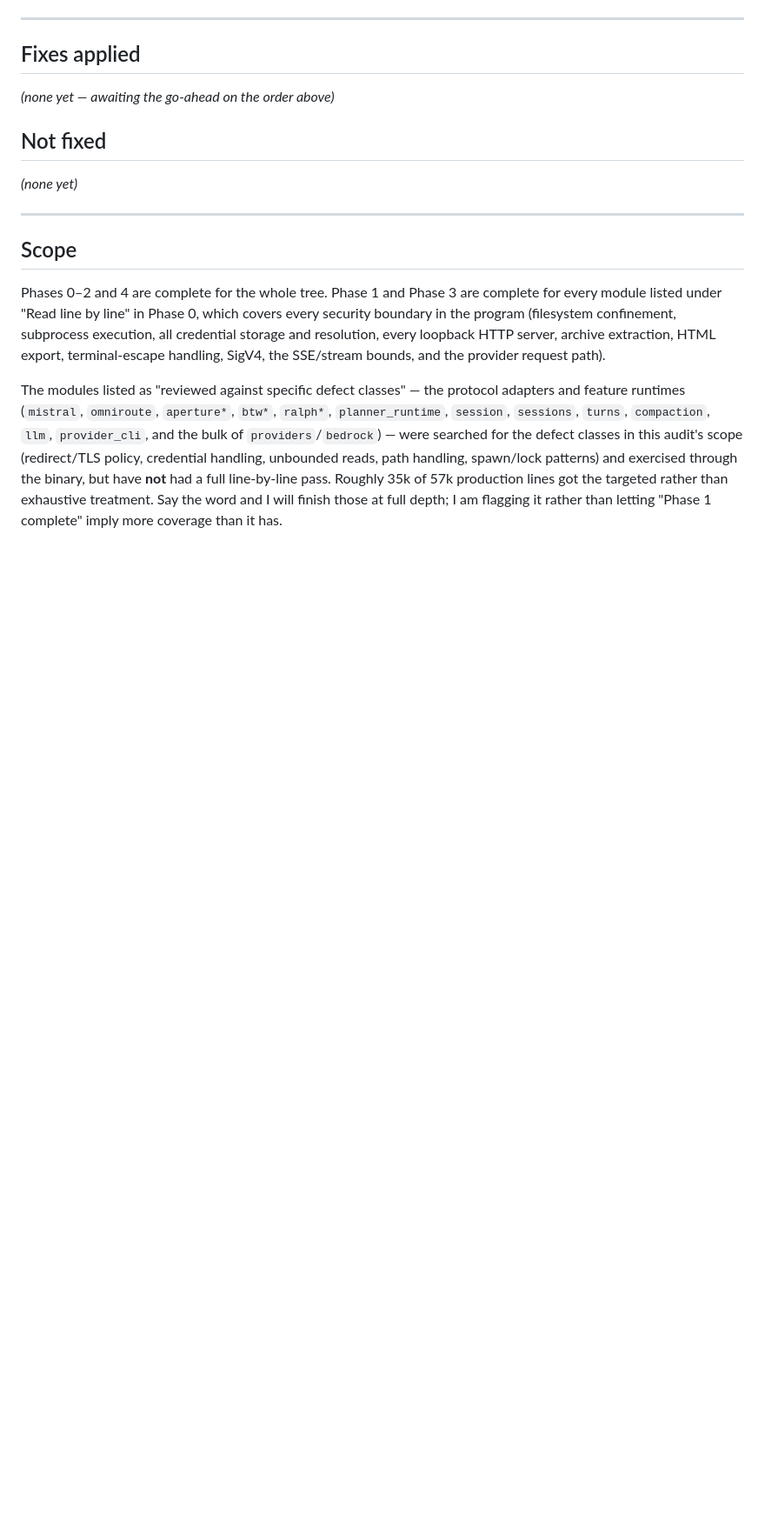
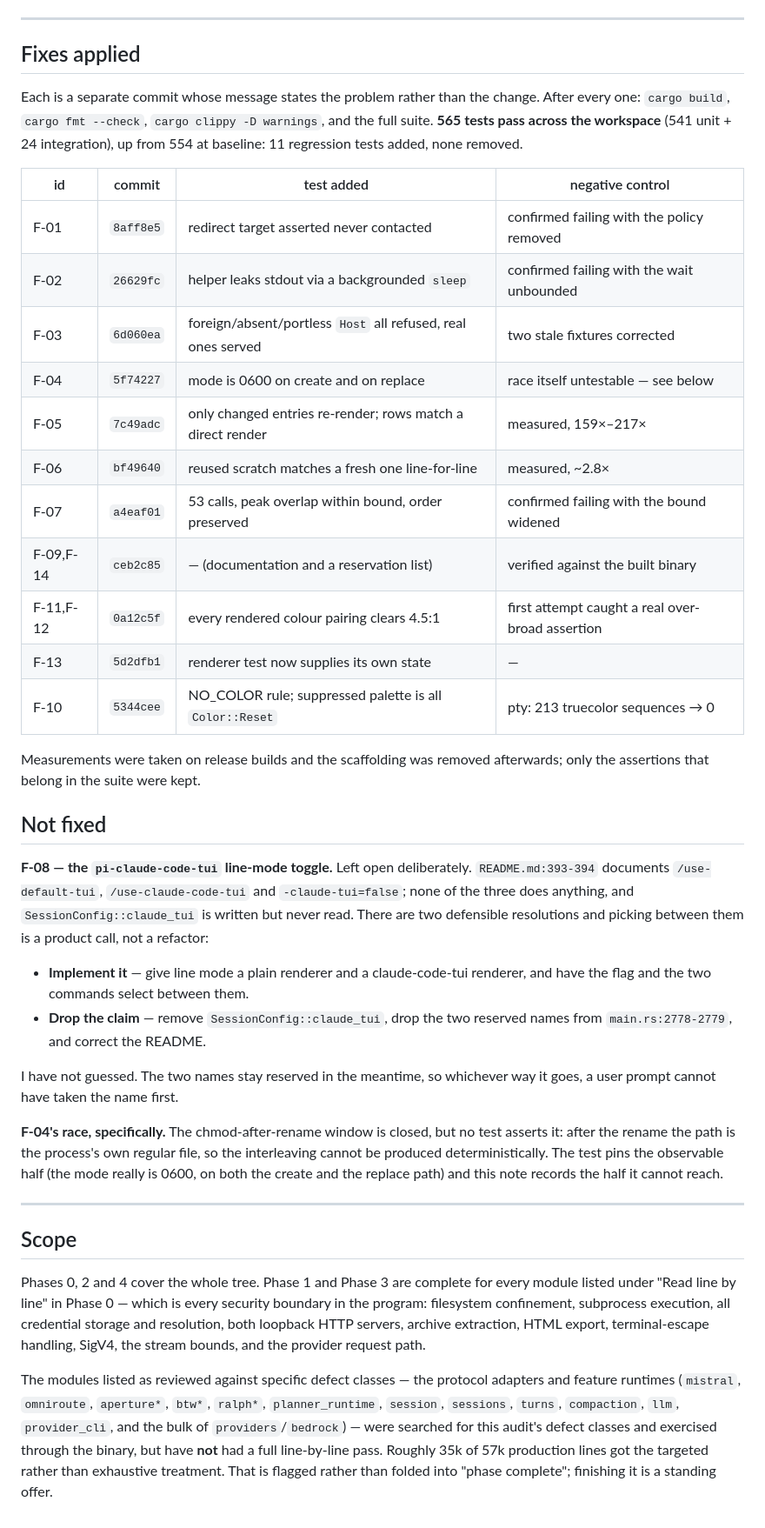
Before and after one commit to goshitsarch-eng/GoshCoder, a Markdown page: AUDIT.md, the part around one of its changes. Shown at 87% size. GitHub-like rendering; blank space fills up the shorter version.

Commit message:
Record the fixes, their evidence, and the one finding left open
AUDIT.md now closes the loop: every finding carries its status, the commit
that resolved it, the regression test added, and -- where one exists -- the
negative control proving that test fails without the fix.

Two entries deliberately do not claim more than was done. F-08 stays open
because choosing between implementing the claude-code-tui toggle and
retracting the claim is a product decision, and both options are written out
so whoever takes it does not have to rediscover them. F-04's fix is recorded
as only half-tested, because the race it closes cannot be reproduced
deterministically once the rename has happened.

The scope section stays as it was: Phase 1 and Phase 3 covered every security
boundary line by line, while the protocol adapters and feature runtimes had
targeted rather than exhaustive review, and that distinction is stated rather
than folded into "phase complete".

Co-Authored-By: Claude Opus 5 <noreply@anthropic.com>
Claude-Session: https://claude.ai/code/session_01A5RRBEnfmC7zhY51LYgXvz

```diff
--- a/AUDIT.md
+++ b/AUDIT.md
@@ -242,30 +242,67 @@ the two reserved names, and correct `README.md:393-394`. (a) is a real feature;
 
 ## Fixes applied
 
-_(none yet — awaiting the go-ahead on the order above)_
+Each is a separate commit whose message states the problem rather than the
+change. After every one: `cargo build`, `cargo fmt --check`, `cargo clippy
+-D warnings`, and the full suite. **565 tests pass across the workspace** (541 unit + 24 integration), up from
+554 at baseline: 11 regression tests added, none removed.
+
+| id | commit | test added | negative control |
+| --- | --- | --- | --- |
+| F-01 | `8aff8e5` | redirect target asserted never contacted | confirmed failing with the policy removed |
+| F-02 | `26629fc` | helper leaks stdout via a backgrounded `sleep` | confirmed failing with the wait unbounded |
+| F-03 | `6d060ea` | foreign/absent/portless `Host` all refused, real ones served | two stale fixtures corrected |
+| F-04 | `5f74227` | mode is 0600 on create and on replace | race itself untestable — see below |
+| F-05 | `7c49adc` | only changed entries re-render; rows match a direct render | measured, 159×–217× |
+| F-06 | `bf49640` | reused scratch matches a fresh one line-for-line | measured, ~2.8× |
+| F-07 | `a4eaf01` | 53 calls, peak overlap within bound, order preserved | confirmed failing with the bound widened |
+| F-09,F-14 | `ceb2c85` | — (documentation and a reservation list) | verified against the built binary |
+| F-11,F-12 | `0a12c5f` | every rendered colour pairing clears 4.5:1 | first attempt caught a real over-broad assertion |
+| F-13 | `5d2dfb1` | renderer test now supplies its own state | — |
+| F-10 | `5344cee` | NO_COLOR rule; suppressed palette is all `Color::Reset` | pty: 213 truecolor sequences → 0 |
+
+Measurements were taken on release builds and the scaffolding was removed
+afterwards; only the assertions that belong in the suite were kept.
 
 ## Not fixed
 
-_(none yet)_
+**F-08 — the `pi-claude-code-tui` line-mode toggle.** Left open deliberately.
+`README.md:393-394` documents `/use-default-tui`, `/use-claude-code-tui` and
+`-claude-tui=false`; none of the three does anything, and
+`SessionConfig::claude_tui` is written but never read. There are two
+defensible resolutions and picking between them is a product call, not a
+refactor:
+
+- **Implement it** — give line mode a plain renderer and a claude-code-tui
+  renderer, and have the flag and the two commands select between them.
+- **Drop the claim** — remove `SessionConfig::claude_tui`, drop the two
+  reserved names from `main.rs:2778-2779`, and correct the README.
+
+I have not guessed. The two names stay reserved in the meantime, so whichever
+way it goes, a user prompt cannot have taken the name first.
+
+**F-04's race, specifically.** The chmod-after-rename window is closed, but no
+test asserts it: after the rename the path is the process's own regular file,
+so the interleaving cannot be produced deterministically. The test pins the
+observable half (the mode really is 0600, on both the create and the replace
+path) and this note records the half it cannot reach.
 
 ---
 
 ## Scope
 
-Phases 0–2 and 4 are complete for the whole tree. Phase 1 and Phase 3 are
-complete for every module listed under "Read line by line" in Phase 0, which
-covers every security boundary in the program (filesystem confinement,
-subprocess execution, all credential storage and resolution, every loopback
-HTTP server, archive extraction, HTML export, terminal-escape handling,
-SigV4, the SSE/stream bounds, and the provider request path).
+Phases 0, 2 and 4 cover the whole tree. Phase 1 and Phase 3 are complete for
+every module listed under "Read line by line" in Phase 0 — which is every
+security boundary in the program: filesystem confinement, subprocess
+execution, all credential storage and resolution, both loopback HTTP servers,
+archive extraction, HTML export, terminal-escape handling, SigV4, the stream
+bounds, and the provider request path.
 
-The modules listed as "reviewed against specific defect classes" — the protocol
+The modules listed as reviewed against specific defect classes — the protocol
 adapters and feature runtimes (`mistral`, `omniroute`, `aperture*`, `btw*`,
 `ralph*`, `planner_runtime`, `session`, `sessions`, `turns`, `compaction`,
 `llm`, `provider_cli`, and the bulk of `providers`/`bedrock`) — were searched
-for the defect classes in this audit's scope (redirect/TLS policy, credential
-handling, unbounded reads, path handling, spawn/lock patterns) and exercised
-through the binary, but have **not** had a full line-by-line pass. Roughly 35k
-of 57k production lines got the targeted rather than exhaustive treatment.
-Say the word and I will finish those at full depth; I am flagging it rather
-than letting "Phase 1 complete" imply more coverage than it has.
+for this audit's defect classes and exercised through the binary, but have
+**not** had a full line-by-line pass. Roughly 35k of 57k production lines got
+the targeted rather than exhaustive treatment. That is flagged rather than
+folded into "phase complete"; finishing it is a standing offer.
```
Also changed, not shown: other parts of AUDIT.md (+15 -15 lines).
